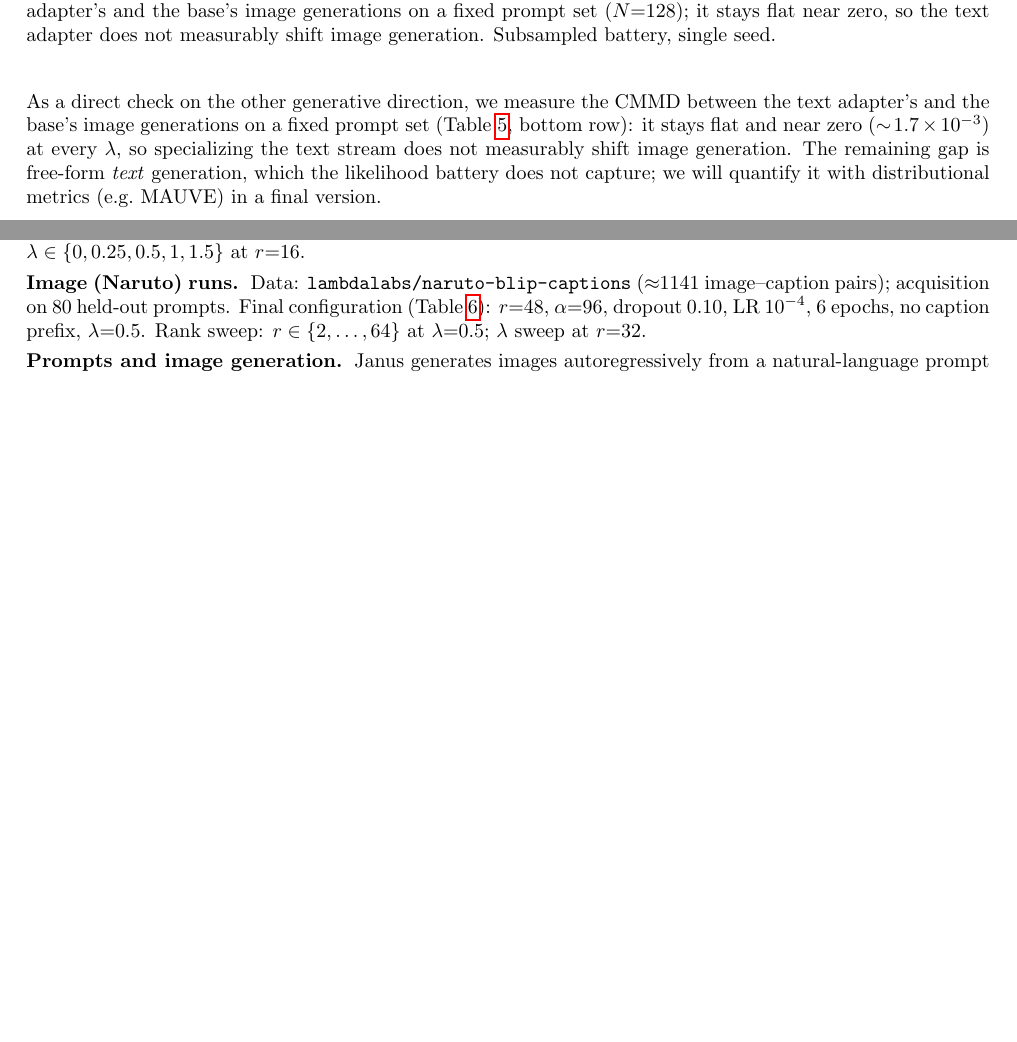
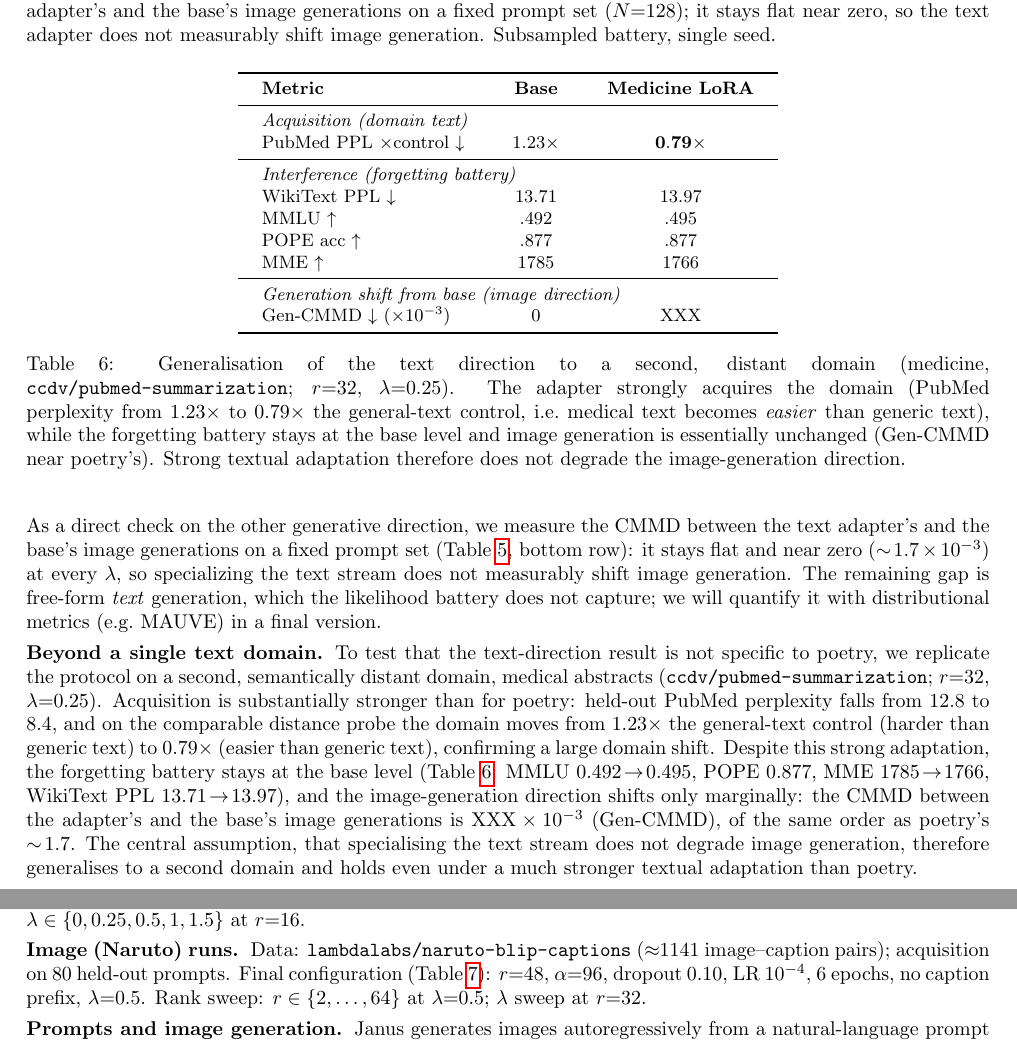
Before and after one commit to kaj04/multimodal-peft, a LaTeX paper (report/workshop_neurips_draft.tex): two parts of pages 5 and 6 of 16 before the commit and two parts of pages 5 and 6 of 17 after it, joined at a grey line, cut so that both start at the same text, the shorter picture padded with empty space. Compiled offline with pdfLaTeX.

Commit message:
paper: generalise text direction to a second domain (medicine/PubMed)
Add 'Beyond a single text domain' paragraph + tab:text-domain: strong PubMed
acquisition (PPL x-control 1.23->0.79) with forgetting battery flat and image
generation unchanged (Gen-CMMD placeholder XXX, pending job 17). Frames the
no-image-degradation assumption as generalising across text domains under a
stronger adaptation than poetry.

Co-Authored-By: Claude Opus 4.8 <noreply@anthropic.com>

```diff
--- a/report/workshop_neurips_draft.tex
+++ b/report/workshop_neurips_draft.tex
@@ -413,6 +413,53 @@ fixed prompt set (Table~\ref{tab:text-kl}, bottom row): it stays flat and near z
 not measurably shift image generation. The remaining gap is free-form \emph{text}
 generation, which the likelihood battery does not capture; we will quantify it with
 distributional metrics (e.g.\ MAUVE) in a final version.
+
+\paragraph{Beyond a single text domain.}
+To test that the text-direction result is not specific to poetry, we replicate the
+protocol on a second, semantically distant domain, medical abstracts
+(\texttt{ccdv/pubmed-summarization}; $r{=}32$, $\lambda{=}0.25$). Acquisition is
+substantially stronger than for poetry: held-out PubMed perplexity falls from
+$12.8$ to $8.4$, and on the comparable distance probe the domain moves from
+$1.23\times$ the general-text control (harder than generic text) to $0.79\times$
+(easier than generic text), confirming a large domain shift. Despite this strong
+adaptation, the forgetting battery stays at the base level
+(Table~\ref{tab:text-domain}: MMLU $0.492\!\to\!0.495$, POPE $0.877$, MME
+$1785\!\to\!1766$, WikiText PPL $13.71\!\to\!13.97$), and the image-generation
+direction shifts only marginally: the CMMD between the adapter's and the base's
+image generations is $\mathrm{XXX}\times10^{-3}$ (Gen-CMMD), of the same order as
+poetry's $\sim\!1.7$. The central assumption, that specialising the text stream
+does not degrade image generation, therefore generalises to a second domain and
+holds even under a much stronger textual adaptation than poetry.
+
+\begin{table}[t]
+\centering\small
+\setlength{\tabcolsep}{12pt}
+\begin{tabular}{lcc}
+\toprule
+\textbf{Metric} & \textbf{Base} & \textbf{Medicine LoRA} \\
+\midrule
+\multicolumn{3}{l}{\textit{Acquisition (domain text)}}\\
+PubMed PPL $\times$control $\downarrow$ & $1.23\times$ & $\mathbf{0.79\times}$ \\
+\midrule
+\multicolumn{3}{l}{\textit{Interference (forgetting battery)}}\\
+WikiText PPL $\downarrow$ & $13.71$ & $13.97$ \\
+MMLU $\uparrow$           & $.492$  & $.495$ \\
+POPE acc $\uparrow$       & $.877$  & $.877$ \\
+MME $\uparrow$            & $1785$  & $1766$ \\
+\midrule
+\multicolumn{3}{l}{\textit{Generation shift from base (image direction)}}\\
+Gen-CMMD $\downarrow$ ($\times10^{-3}$) & $0$ & $\mathrm{XXX}$ \\
+\bottomrule
+\end{tabular}
+\caption{Generalisation of the text direction to a second, distant domain
+(medicine, \texttt{ccdv/pubmed-summarization}; $r{=}32$, $\lambda{=}0.25$). The
+adapter strongly acquires the domain (PubMed perplexity from $1.23\times$ to
+$0.79\times$ the general-text control, i.e.\ medical text becomes \emph{easier}
+than generic text), while the forgetting battery stays at the base level and image
+generation is essentially unchanged (Gen-CMMD near poetry's). Strong textual
+adaptation therefore does not degrade the image-generation direction.}
+\label{tab:text-domain}
+\end{table}
 
 \section{Discussion}
 \paragraph{Where modularity holds.}
```
